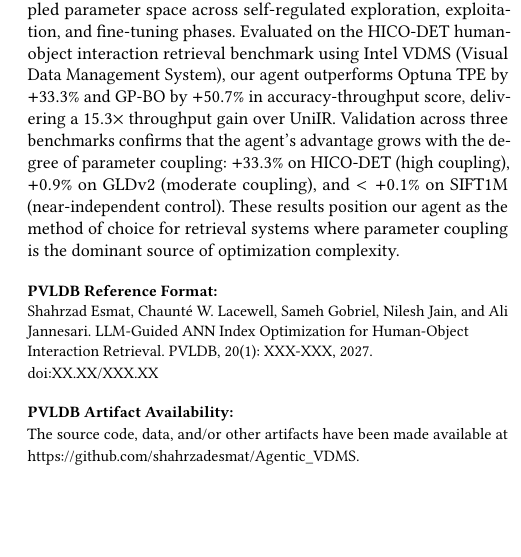
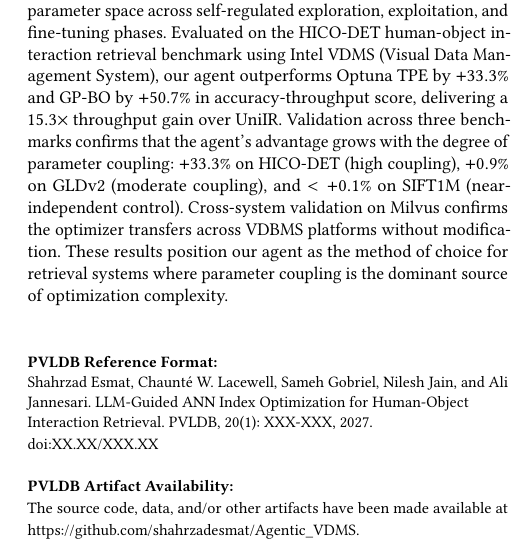
Before and after one commit to shahrzadesmat/Agentic_VDMS, a LaTeX paper (main.tex): part of one column of page 1 of 14, cut so that both start at the same text, the shorter picture padded with empty space. Compiled offline with pdfLaTeX.

Commit message:
Add Milvus cross-system validation sentence to abstract

```diff
--- a/main.tex
+++ b/main.tex
@@ -165,6 +165,7 @@ delivering a $15.3\times$ throughput gain over UniIR.
 Validation across three benchmarks confirms that the agent's advantage grows with
 the degree of parameter coupling: $+33.3\%$ on HICO-DET (high coupling),
 $+0.9\%$ on GLDv2 (moderate coupling), and $<+0.1\%$ on SIFT1M (near-independent control).
+Cross-system validation on Milvus confirms the optimizer transfers across VDBMS platforms without modification.
 These results position our agent as the method of choice for retrieval systems
 where parameter coupling is the dominant source of optimization complexity.
 \end{abstract}
```
